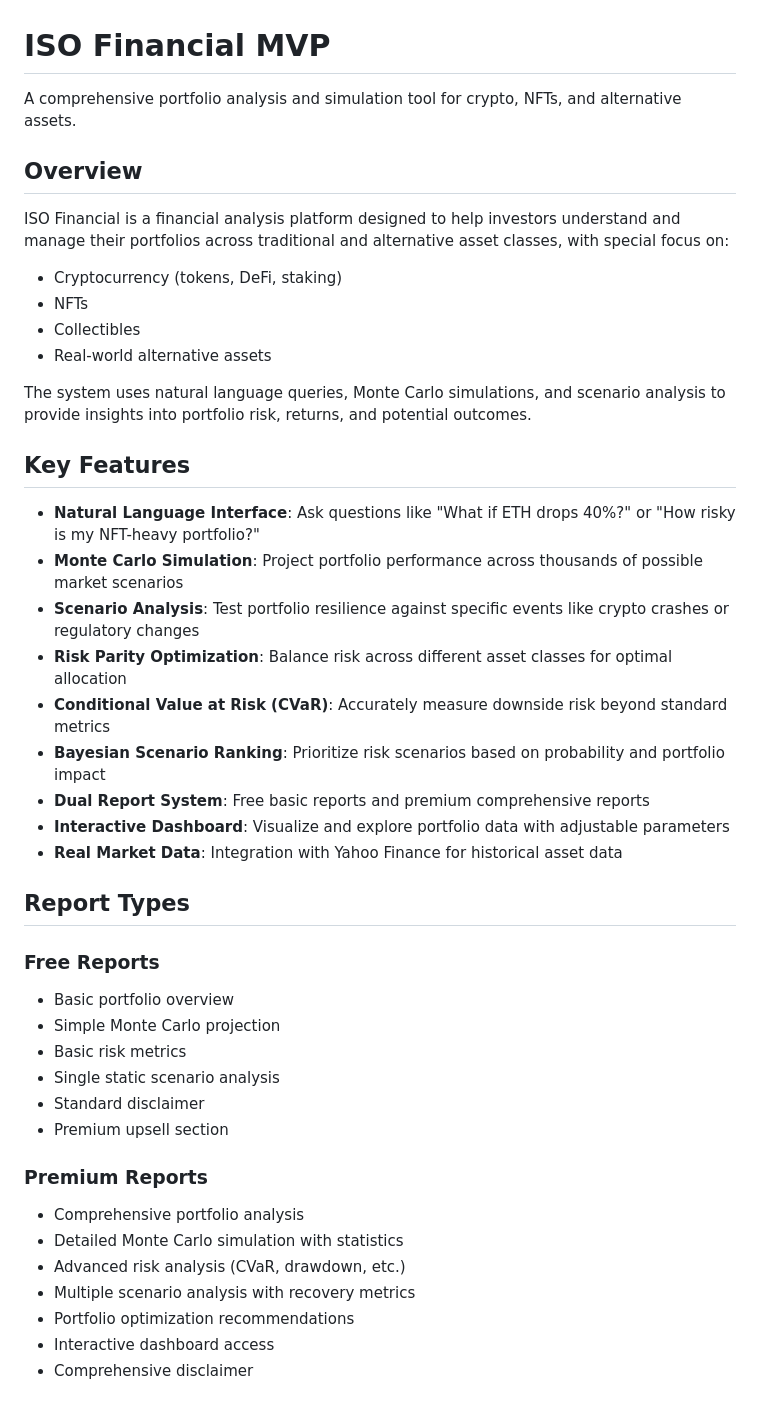
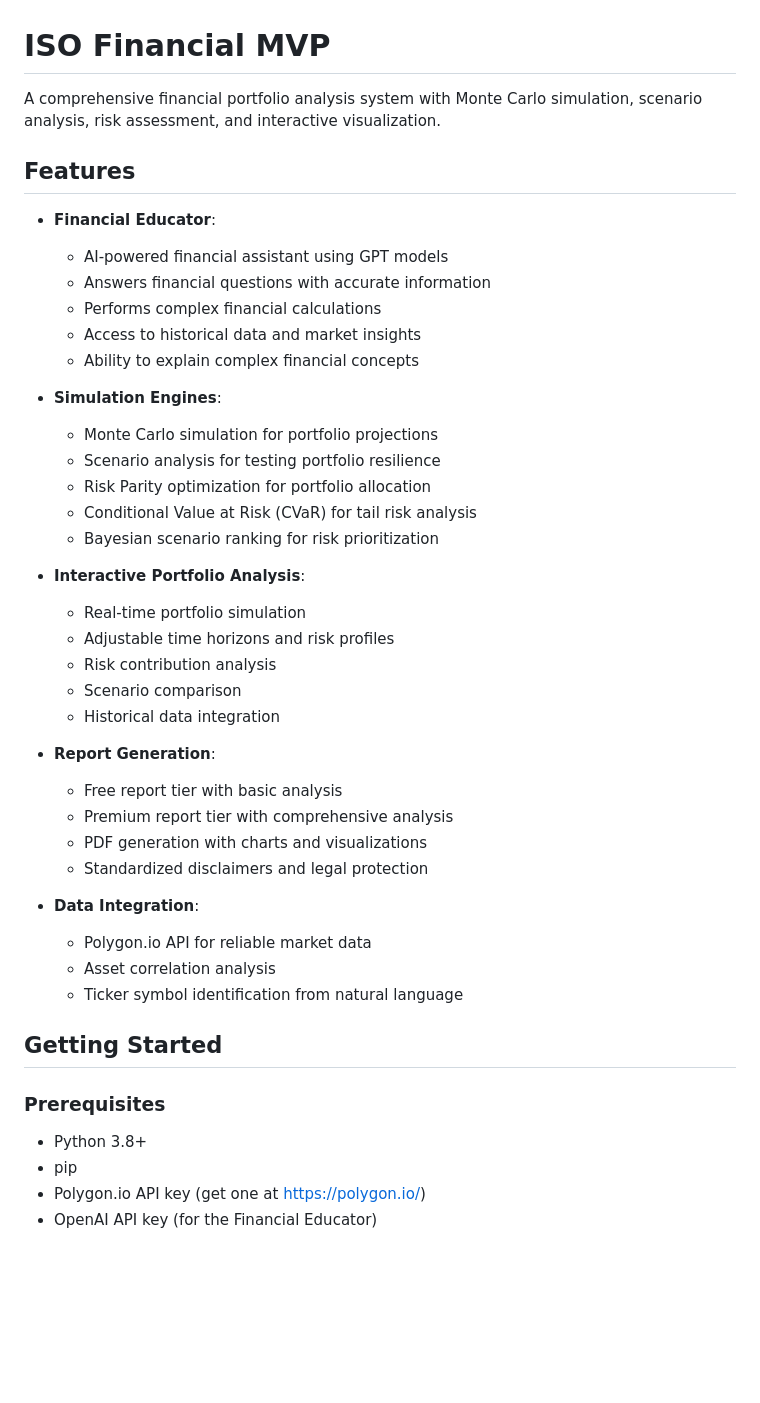
Before and after one commit to jazmiahenry/iso-fin, a Markdown page: README.md, the part around the change printed below. Rendered like a GitHub page; blank space fills up the shorter version.

```diff
--- a/README.md
+++ b/README.md
@@ -1,46 +1,47 @@
 # ISO Financial MVP
 
-A comprehensive portfolio analysis and simulation tool for crypto, NFTs, and alternative assets.
+A comprehensive financial portfolio analysis system with Monte Carlo simulation, scenario analysis, risk assessment, and interactive visualization.
 
-## Overview
+## Features
 
-ISO Financial is a financial analysis platform designed to help investors understand and manage their portfolios across traditional and alternative asset classes, with special focus on:
+- **Financial Educator**:
+  - AI-powered financial assistant using GPT models
+  - Answers financial questions with accurate information
+  - Performs complex financial calculations
+  - Access to historical data and market insights
+  - Ability to explain complex financial concepts
 
-- Cryptocurrency (tokens, DeFi, staking)
-- NFTs
-- Collectibles
-- Real-world alternative assets
+- **Simulation Engines**:
+  - Monte Carlo simulation for portfolio projections
+  - Scenario analysis for testing portfolio resilience
+  - Risk Parity optimization for portfolio allocation
+  - Conditional Value at Risk (CVaR) for tail risk analysis
+  - Bayesian scenario ranking for risk prioritization
 
-The system uses natural language queries, Monte Carlo simulations, and scenario analysis to provide insights into portfolio risk, returns, and potential outcomes.
+- **Interactive Portfolio Analysis**:
+  - Real-time portfolio simulation
+  - Adjustable time horizons and risk profiles
+  - Risk contribution analysis
+  - Scenario comparison
+  - Historical data integration
 
-## Key Features
+- **Report Generation**:
+  - Free report tier with basic analysis
+  - Premium report tier with comprehensive analysis
+  - PDF generation with charts and visualizations
+  - Standardized disclaimers and legal protection
 
-- **Natural Language Interface**: Ask questions like "What if ETH drops 40%?" or "How risky is my NFT-heavy portfolio?"
-- **Monte Carlo Simulation**: Project portfolio performance across thousands of possible market scenarios
-- **Scenario Analysis**: Test portfolio resilience against specific events like crypto crashes or regulatory changes
-- **Risk Parity Optimization**: Balance risk across different asset classes for optimal allocation
-- **Conditional Value at Risk (CVaR)**: Accurately measure downside risk beyond standard metrics
-- **Bayesian Scenario Ranking**: Prioritize risk scenarios based on probability and portfolio impact
-- **Dual Report System**: Free basic reports and premium comprehensive reports
-- **Interactive Dashboard**: Visualize and explore portfolio data with adjustable parameters
-- **Real Market Data**: Integration with Yahoo Finance for historical asset data
+- **Data Integration**:
+  - Polygon.io API for reliable market data
+  - Asset correlation analysis
+  - Ticker symbol identification from natural language
 
-## Report Types
+## Getting Started
 
-### Free Reports
-- Basic portfolio overview
-- Simple Monte Carlo projection
-- Basic risk metrics
-- Single static scenario analysis
-- Standard disclaimer
-- Premium upsell section
+### Prerequisites
 
-### Premium Reports
-- Comprehensive portfolio analysis
-- Detailed Monte Carlo simulation with statistics
-- Advanced risk analysis (CVaR, drawdown, etc.)
-- Multiple scenario analysis with recovery metrics
-- Portfolio optimization recommendations
-- Interactive dashboard access
-- Comprehensive disclaimer
+- Python 3.8+
+- pip
+- Polygon.io API key (get one at https://polygon.io/)
+- OpenAI API key (for the Financial Educator)
 
```
Also changed, not shown: other parts of README.md (+45 -137 lines).
